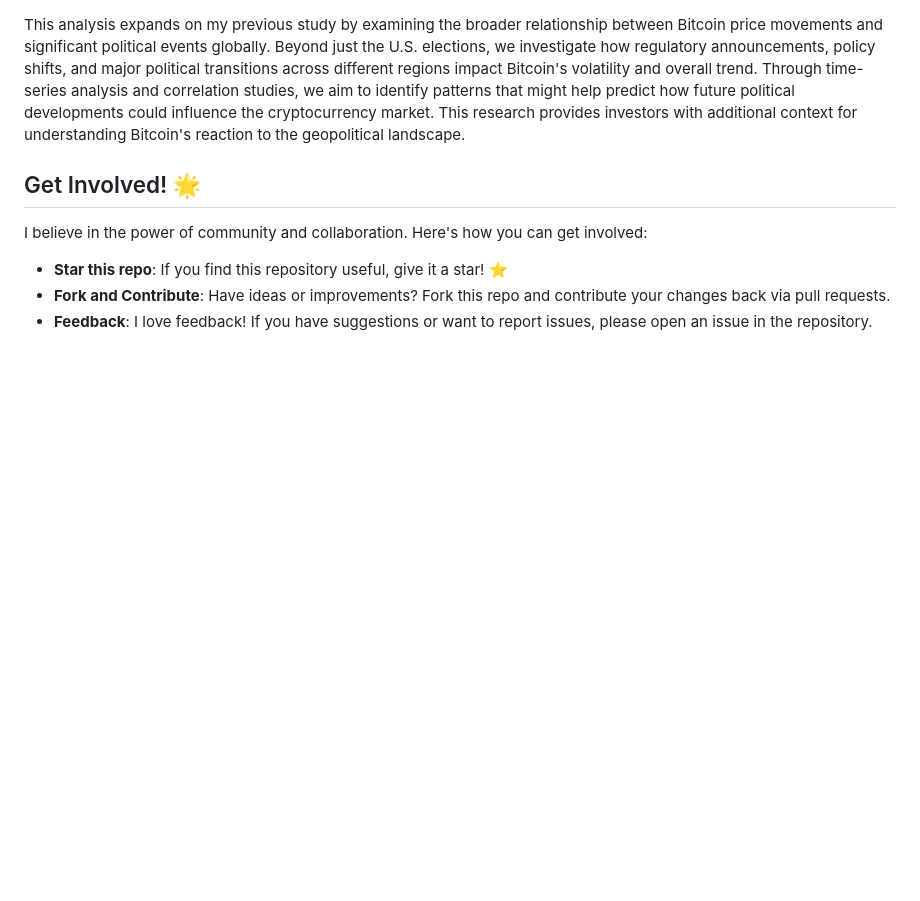
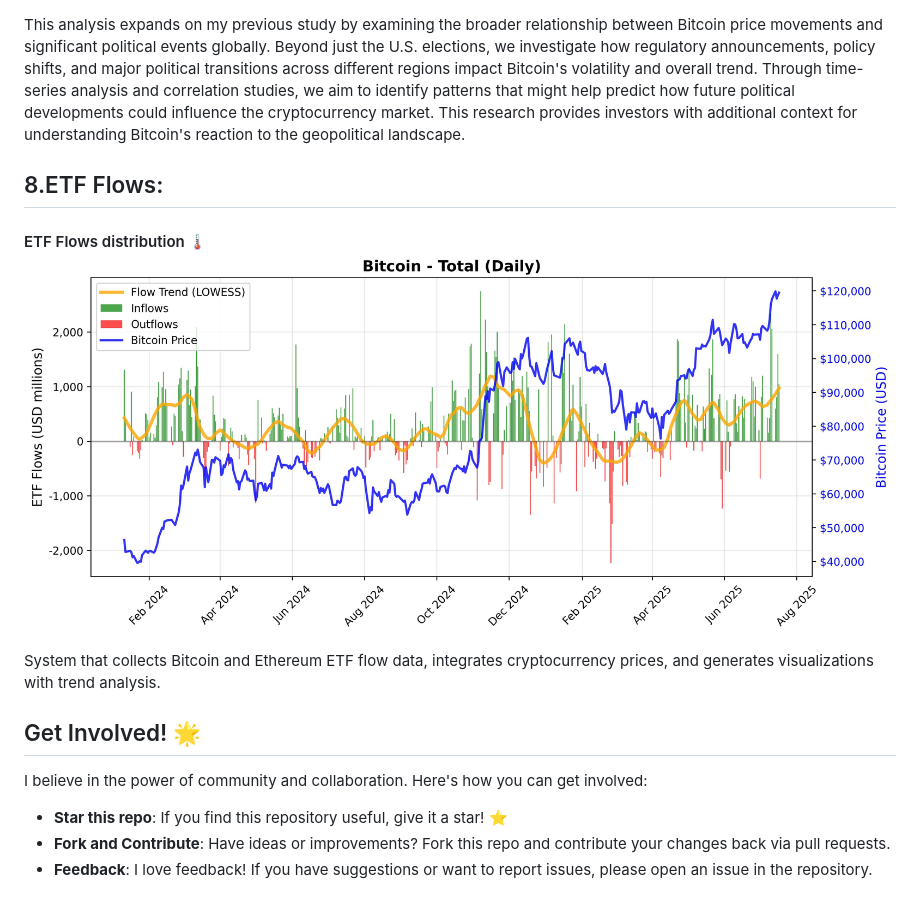
Before and after one commit to DanieleRaimondi/bitcoin_datascience, a Markdown page: README.md, the part around the change. Rendered like a GitHub page; pictures changed too: output/8.ETF_BTC_flows.jpg (added); blank space fills up the shorter version.

Commit message:
added etf flows analysis

```diff
--- a/README.md
+++ b/README.md
@@ -108,6 +108,12 @@ This analysis aims to explore the potential correlation between Bitcoin's price
 #### Bitcoin Price Correlation with US Elections 🗳️ ![](output/7b.US_Elections.jpg)
 This analysis expands on my previous study by examining the broader relationship between Bitcoin price movements and significant political events globally. Beyond just the U.S. elections, we investigate how regulatory announcements, policy shifts, and major political transitions across different regions impact Bitcoin's volatility and overall trend. Through time-series analysis and correlation studies, we aim to identify patterns that might help predict how future political developments could influence the cryptocurrency market. This research provides investors with additional context for understanding Bitcoin's reaction to the geopolitical landscape.
 
+## 8.ETF Flows:
+
+#### ETF Flows distribution 🌡️ ![](output/8.ETF_BTC_flows.jpg)
+System that collects Bitcoin and Ethereum ETF flow data, integrates cryptocurrency prices, and generates visualizations with trend analysis.
+
+
 ## Get Involved! 🌟
 
 I believe in the power of community and collaboration. Here's how you can get involved:
```
Also changed, not shown: output/8.ETF_ETH_flows.jpg (added), 8 other files.
